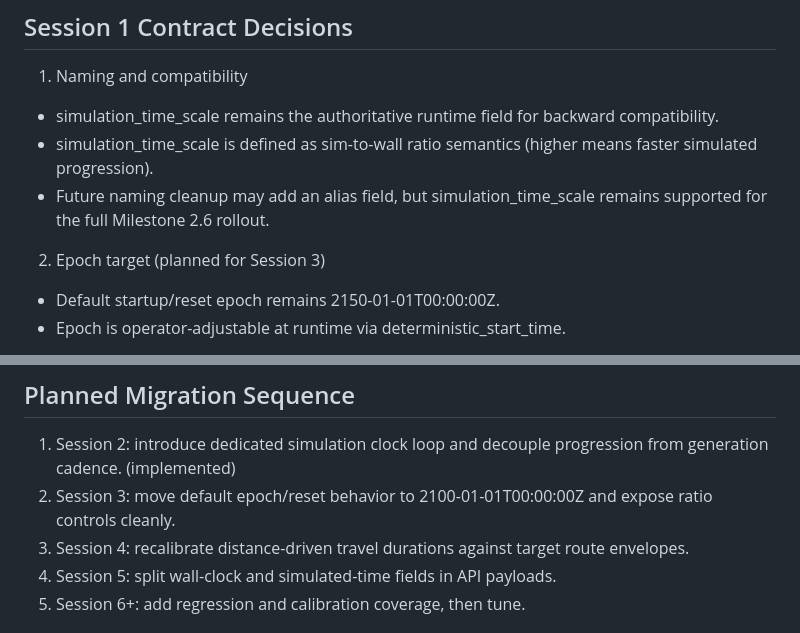
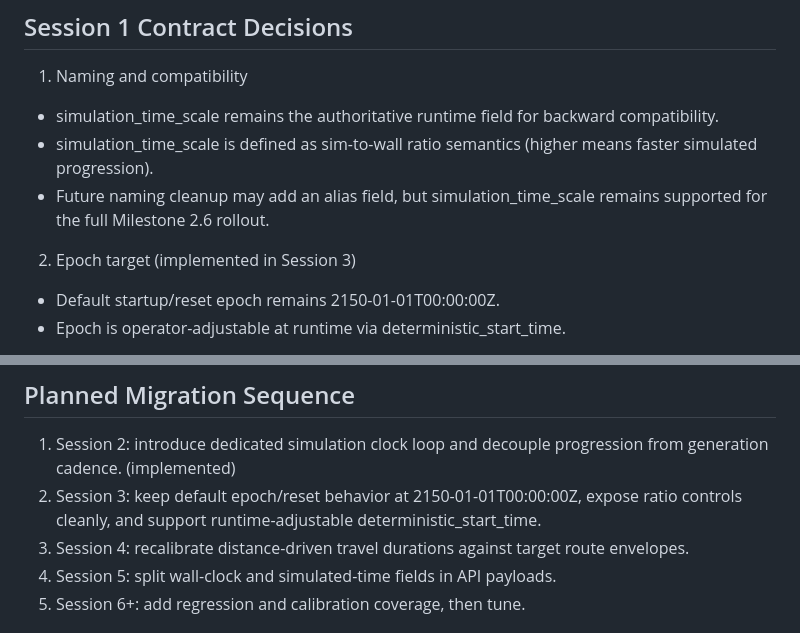
Before and after one commit to pwatrik/space-traffic-api, a Markdown page: docs/simulation-time-model.md, 2 parts joined by grey strips. GitHub-like rendering.

```diff
--- a/docs/simulation-time-model.md
+++ b/docs/simulation-time-model.md
@@ -28,7 +28,7 @@ This document defines the current contract and target contract for simulation ti
 - simulation_time_scale is defined as sim-to-wall ratio semantics (higher means faster simulated progression).
 - Future naming cleanup may add an alias field, but simulation_time_scale remains supported for the full Milestone 2.6 rollout.
 
-2. Epoch target (planned for Session 3)
+2. Epoch target (implemented in Session 3)
 - Default startup/reset epoch remains 2150-01-01T00:00:00Z.
 - Epoch is operator-adjustable at runtime via deterministic_start_time.
 
@@ -44,7 +44,7 @@ This document defines the current contract and target contract for simulation ti
 ## Planned Migration Sequence
 
 1. Session 2: introduce dedicated simulation clock loop and decouple progression from generation cadence. (implemented)
-2. Session 3: move default epoch/reset behavior to 2100-01-01T00:00:00Z and expose ratio controls cleanly.
+2. Session 3: keep default epoch/reset behavior at 2150-01-01T00:00:00Z, expose ratio controls cleanly, and support runtime-adjustable deterministic_start_time.
 3. Session 4: recalibrate distance-driven travel durations against target route envelopes.
 4. Session 5: split wall-clock and simulated-time fields in API payloads.
 5. Session 6+: add regression and calibration coverage, then tune.
```
Also changed, not shown: roadmap.md (+12 -9 lines).
